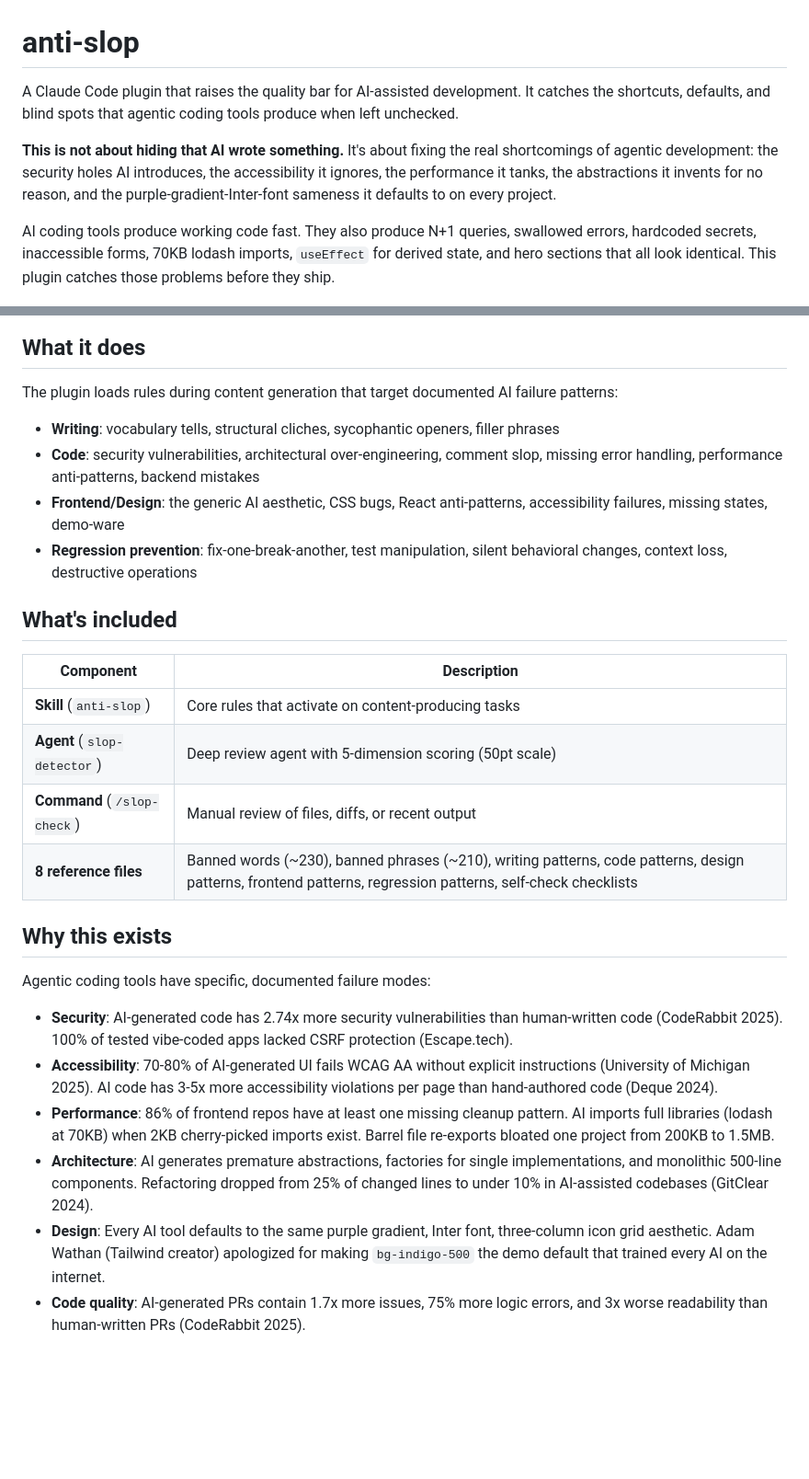
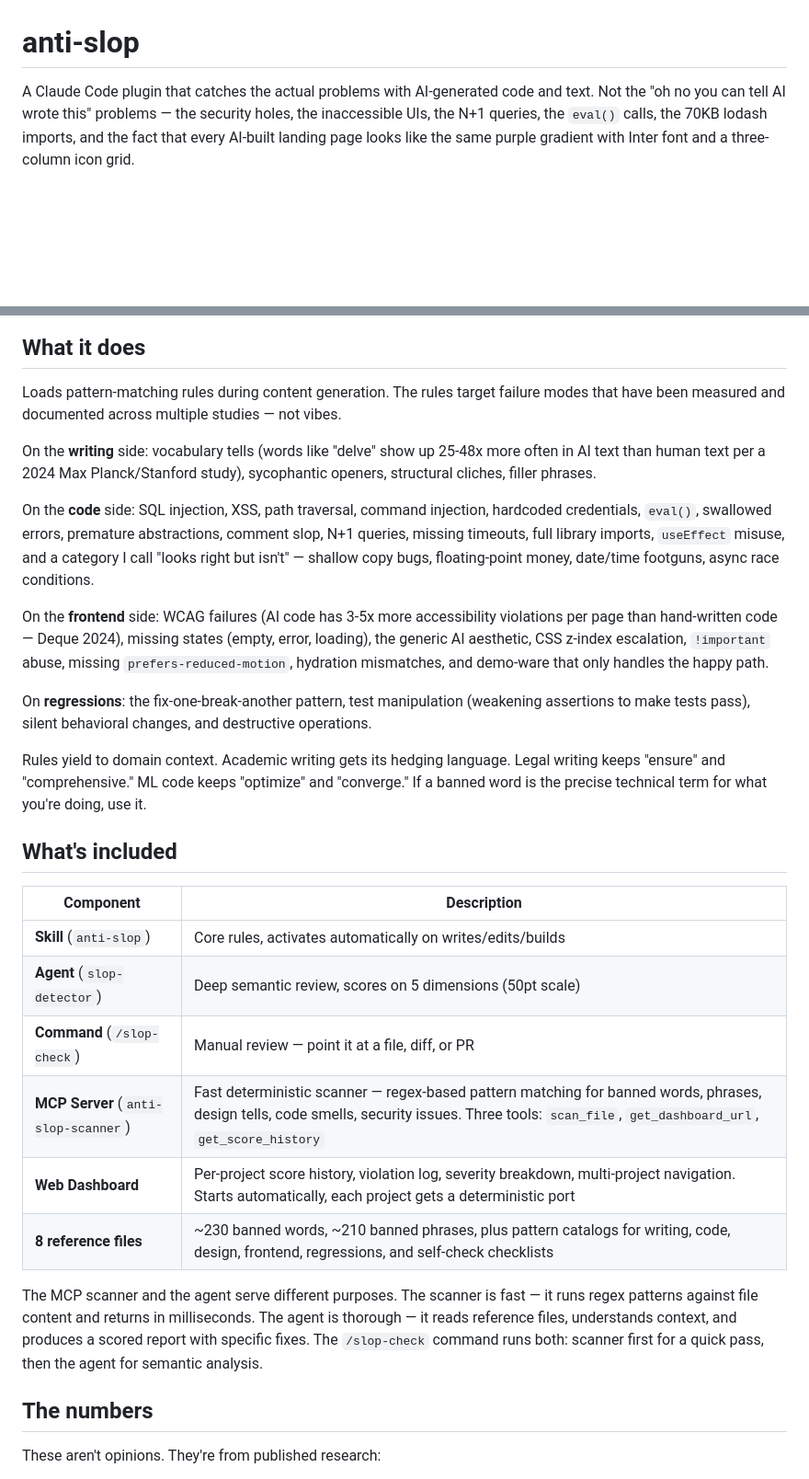
Before and after one commit to TheMizeGuy/anti-slop, a Markdown page: README.md, 2 parts joined by grey strips. Shown at 92% size. Rendered like a GitHub page; blank space fills up the shorter version.

```diff
--- a/README.md
+++ b/README.md
@@ -1,39 +1,37 @@
 # anti-slop
 
-A Claude Code plugin that raises the quality bar for AI-assisted development. It catches the shortcuts, defaults, and blind spots that agentic coding tools produce when left unchecked.
-
-**This is not about hiding that AI wrote something.** It's about fixing the real shortcomings of agentic development: the security holes AI introduces, the accessibility it ignores, the performance it tanks, the abstractions it invents for no reason, and the purple-gradient-Inter-font sameness it defaults to on every project.
-
-AI coding tools produce working code fast. They also produce N+1 queries, swallowed errors, hardcoded secrets, inaccessible forms, 70KB lodash imports, `useEffect` for derived state, and hero sections that all look identical. This plugin catches those problems before they ship.
+A Claude Code plugin that catches the actual problems with AI-generated code and text. Not the "oh no you can tell AI wrote this" problems — the security holes, the inaccessible UIs, the N+1 queries, the `eval()` calls, the 70KB lodash imports, and the fact that every AI-built landing page looks like the same purple gradient with Inter font and a three-column icon grid.
 
 ![anti-slop dashboard](anti-slop-dashboard-overview.png)
 
 ## What it does
 
-The plugin loads rules during content generation that target documented AI failure patterns:
+Loads pattern-matching rules during content generation. The rules target failure modes that have been measured and documented across multiple studies — not vibes.
 
-- **Writing**: vocabulary tells, structural cliches, sycophantic openers, filler phrases
-- **Code**: security vulnerabilities, architectural over-engineering, comment slop, missing error handling, performance anti-patterns, backend mistakes
-- **Frontend/Design**: the generic AI aesthetic, CSS bugs, React anti-patterns, accessibility failures, missing states, demo-ware
-- **Regression prevention**: fix-one-break-another, test manipulation, silent behavioral changes, context loss, destructive operations
+On the **writing** side: vocabulary tells (words like "delve" show up 25-48x more often in AI text than human text per a 2024 Max Planck/Stanford study), sycophantic openers, structural cliches, filler phrases.
+
+On the **code** side: SQL injection, XSS, path traversal, command injection, hardcoded credentials, `eval()`, swallowed errors, premature abstractions, comment slop, N+1 queries, missing timeouts, full library imports, `useEffect` misuse, and a category I call "looks right but isn't" — shallow copy bugs, floating-point money, date/time footguns, async race conditions.
+
+On the **frontend** side: WCAG failures (AI code has 3-5x more accessibility violations per page than hand-written code — Deque 2024), missing states (empty, error, loading), the generic AI aesthetic, CSS z-index escalation, `!important` abuse, missing `prefers-reduced-motion`, hydration mismatches, and demo-ware that only handles the happy path.
+
+On **regressions**: the fix-one-break-another pattern, test manipulation (weakening assertions to make tests pass), silent behavioral changes, and destructive operations.
+
+Rules yield to domain context. Academic writing gets its hedging language. Legal writing keeps "ensure" and "comprehensive." ML code keeps "optimize" and "converge." If a banned word is the precise technical term for what you're doing, use it.
 
 ## What's included
 
 | Component | Description |
 |-----------|-------------|
-| **Skill** (`anti-slop`) | Core rules that activate on content-producing tasks |
-| **Agent** (`slop-detector`) | Deep review agent with 5-dimension scoring (50pt scale) |
-| **Command** (`/slop-check`) | Manual review of files, diffs, or recent output |
-| **8 reference files** | Banned words (~230), banned phrases (~210), writing patterns, code patterns, design patterns, frontend patterns, regression patterns, self-check checklists |
+| **Skill** (`anti-slop`) | Core rules, activates automatically on writes/edits/builds |
+| **Agent** (`slop-detector`) | Deep semantic review, scores on 5 dimensions (50pt scale) |
+| **Command** (`/slop-check`) | Manual review — point it at a file, diff, or PR |
+| **MCP Server** (`anti-slop-scanner`) | Fast deterministic scanner — regex-based pattern matching for banned words, phrases, design tells, code smells, security issues. Three tools: `scan_file`, `get_dashboard_url`, `get_score_history` |
+| **Web Dashboard** | Per-project score history, violation log, severity breakdown, multi-project navigation. Starts automatically, each project gets a deterministic port |
+| **8 reference files** | ~230 banned words, ~210 banned phrases, plus pattern catalogs for writing, code, design, frontend, regressions, and self-check checklists |
 
-## Why this exists
+The MCP scanner and the agent serve different purposes. The scanner is fast — it runs regex patterns against file content and returns in milliseconds. The agent is thorough — it reads reference files, understands context, and produces a scored report with specific fixes. The `/slop-check` command runs both: scanner first for a quick pass, then the agent for semantic analysis.
 
-Agentic coding tools have specific, documented failure modes:
+## The numbers
 
-- **Security**: AI-generated code has 2.74x more security vulnerabilities than human-written code (CodeRabbit 2025). 100% of tested vibe-coded apps lacked CSRF protection (Escape.tech).
-- **Accessibility**: 70-80% of AI-generated UI fails WCAG AA without explicit instructions (University of Michigan 2025). AI code has 3-5x more accessibility violations per page than hand-authored code (Deque 2024).
-- **Performance**: 86% of frontend repos have at least one missing cleanup pattern. AI imports full libraries (lodash at 70KB) when 2KB cherry-picked imports exist. Barrel file re-exports bloated one project from 200KB to 1.5MB.
-- **Architecture**: AI generates premature abstractions, factories for single implementations, and monolithic 500-line components. Refactoring dropped from 25% of changed lines to under 10% in AI-assisted codebases (GitClear 2024).
-- **Design**: Every AI tool defaults to the same purple gradient, Inter font, three-column icon grid aesthetic. Adam Wathan (Tailwind creator) apologized for making `bg-indigo-500` the demo default that trained every AI on the internet.
-- **Code quality**: AI-generated PRs contain 1.7x more issues, 75% more logic errors, and 3x worse readability than human-written PRs (CodeRabbit 2025).
+These aren't opinions. They're from published research:
 
```
Also changed, not shown: other parts of README.md (+21 -27 lines).
